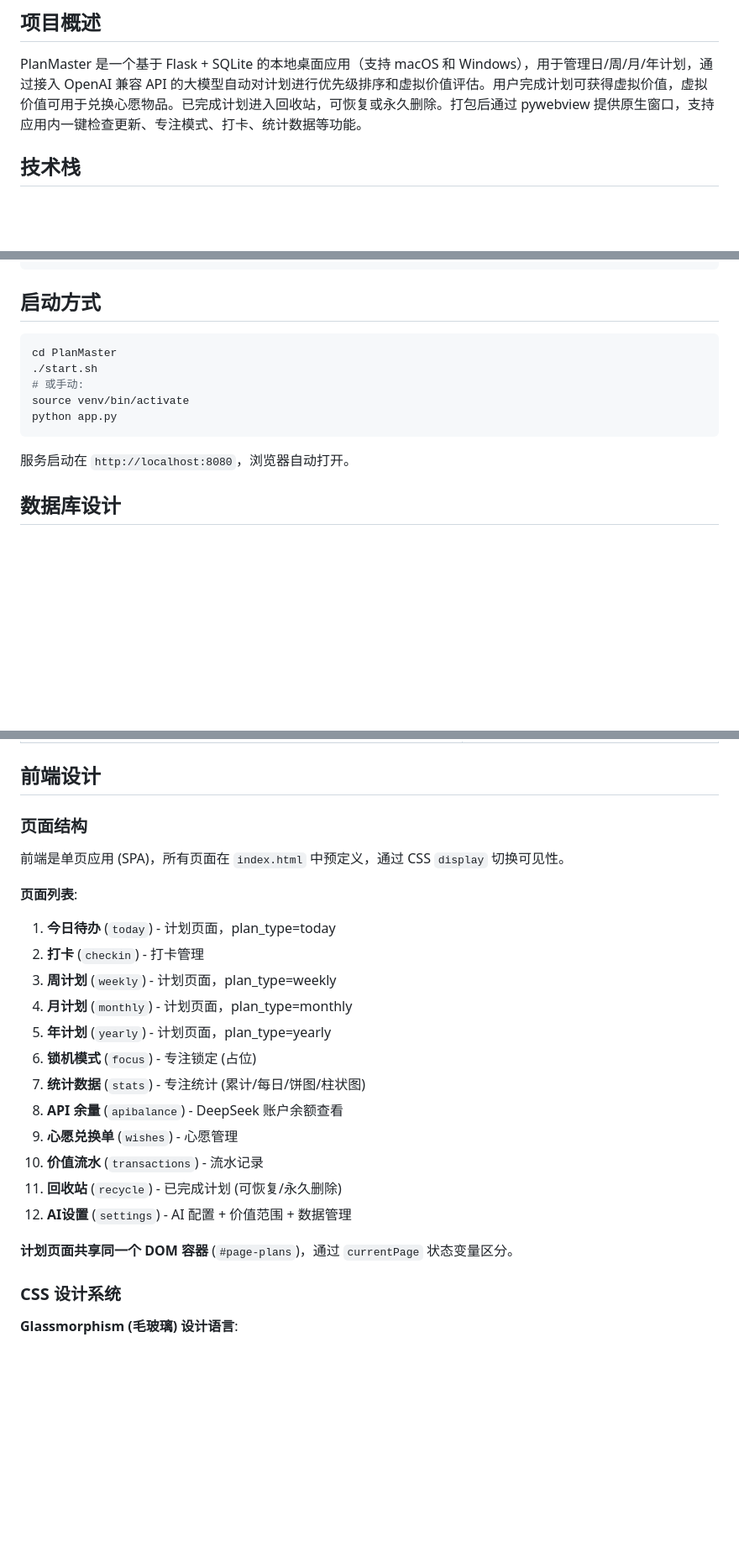
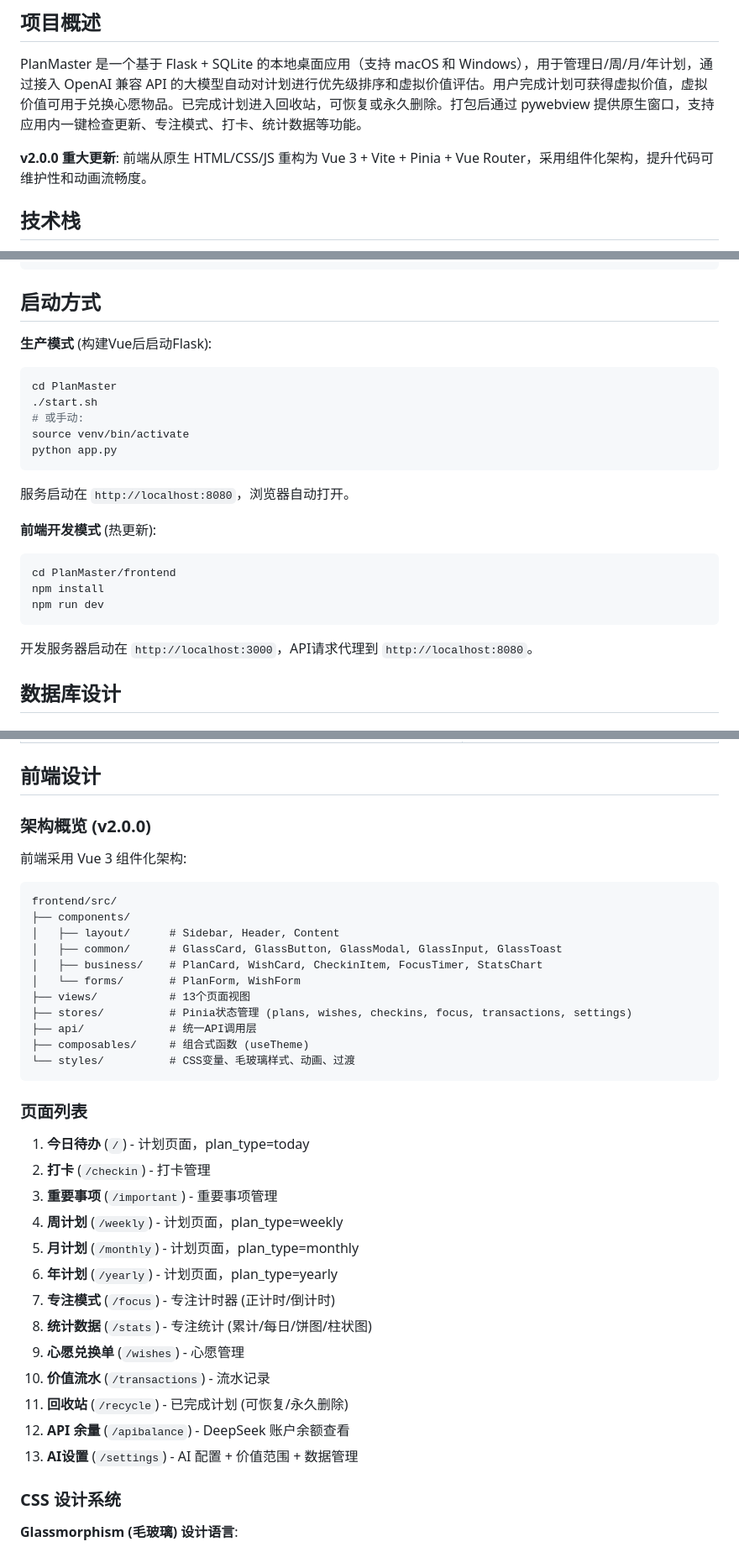
Before and after one commit to MCGAgain/PlanMaster, a Markdown page: README.md, 3 parts joined by grey strips. Shown at 84% size. GitHub-like rendering; blank space fills up the shorter version.

Commit message:
docs: update README for v2.0.0 Vue.js frontend

````diff
--- a/README.md
+++ b/README.md
@@ -3,6 +3,8 @@
 ## 项目概述
 
 PlanMaster 是一个基于 Flask + SQLite 的本地桌面应用（支持 macOS 和 Windows），用于管理日/周/月/年计划，通过接入 OpenAI 兼容 API 的大模型自动对计划进行优先级排序和虚拟价值评估。用户完成计划可获得虚拟价值，虚拟价值可用于兑换心愿物品。已完成计划进入回收站，可恢复或永久删除。打包后通过 pywebview 提供原生窗口，支持应用内一键检查更新、专注模式、打卡、统计数据等功能。
+
+**v2.0.0 重大更新**: 前端从原生 HTML/CSS/JS 重构为 Vue 3 + Vite + Pinia + Vue Router，采用组件化架构，提升代码可维护性和动画流畅度。
 
 ## 技术栈
 
@@ -56,6 +58,7 @@ PlanMaster/
 
 ## 启动方式
 
+**生产模式** (构建Vue后启动Flask):
 ```bash
 cd PlanMaster
 ./start.sh
@@ -65,6 +68,15 @@ python app.py
 ```
 
 服务启动在 `http://localhost:8080`，浏览器自动打开。
+
+**前端开发模式** (热更新):
+```bash
+cd PlanMaster/frontend
+npm install
+npm run dev
+```
+
+开发服务器启动在 `http://localhost:3000`，API请求代理到 `http://localhost:8080`。
 
 ## 数据库设计
 
@@ -327,25 +339,39 @@ python app.py
 
 ## 前端设计
 
-### 页面结构
+### 架构概览 (v2.0.0)
 
-前端是单页应用 (SPA)，所有页面在 `index.html` 中预定义，通过 CSS `display` 切换可见性。
+前端采用 Vue 3 组件化架构:
 
-**页面列表**:
-1. **今日待办** (`today`) - 计划页面，plan_type=today
-2. **打卡** (`checkin`) - 打卡管理
-3. **周计划** (`weekly`) - 计划页面，plan_type=weekly
-4. **月计划** (`monthly`) - 计划页面，plan_type=monthly
-5. **年计划** (`yearly`) - 计划页面，plan_type=yearly
-6. **锁机模式** (`focus`) - 专注锁定 (占位)
-7. **统计数据** (`stats`) - 专注统计 (累计/每日/饼图/柱状图)
-8. **API 余量** (`apibalance`) - DeepSeek 账户余额查看
-9. **心愿兑换单** (`wishes`) - 心愿管理
-10. **价值流水** (`transactions`) - 流水记录
-11. **回收站** (`recycle`) - 已完成计划 (可恢复/永久删除)
-12. **AI设置** (`settings`) - AI 配置 + 价值范围 + 数据管理
+```
+frontend/src/
+├── components/
+│   ├── layout/      # Sidebar, Header, Content
+│   ├── common/      # GlassCard, GlassButton, GlassModal, GlassInput, GlassToast
+│   ├── business/    # PlanCard, WishCard, CheckinItem, FocusTimer, StatsChart
+│   └── forms/       # PlanForm, WishForm
+├── views/           # 13个页面视图
+├── stores/          # Pinia状态管理 (plans, wishes, checkins, focus, transactions, settings)
+├── api/             # 统一API调用层
+├── composables/     # 组合式函数 (useTheme)
+└── styles/          # CSS变量、毛玻璃样式、动画、过渡
+```
 
-**计划页面共享同一个 DOM 容器** (`#page-plans`)，通过 `currentPage` 状态变量区分。
+### 页面列表
+
+1. **今日待办** (`/`) - 计划页面，plan_type=today
+2. **打卡** (`/checkin`) - 打卡管理
+3. **重要事项** (`/important`) - 重要事项管理
+4. **周计划** (`/weekly`) - 计划页面，plan_type=weekly
+5. **月计划** (`/monthly`) - 计划页面，plan_type=monthly
+6. **年计划** (`/yearly`) - 计划页面，plan_type=yearly
+7. **专注模式** (`/focus`) - 专注计时器 (正计时/倒计时)
+8. **统计数据** (`/stats`) - 专注统计 (累计/每日/饼图/柱状图)
+9. **心愿兑换单** (`/wishes`) - 心愿管理
+10. **价值流水** (`/transactions`) - 流水记录
+11. **回收站** (`/recycle`) - 已完成计划 (可恢复/永久删除)
+12. **API 余量** (`/apibalance`) - DeepSeek 账户余额查看
+13. **AI设置** (`/settings`) - AI 配置 + 价值范围 + 数据管理
 
 ### CSS 设计系统
 
````
Also changed, not shown: other parts of README.md (+1 -0 lines).
